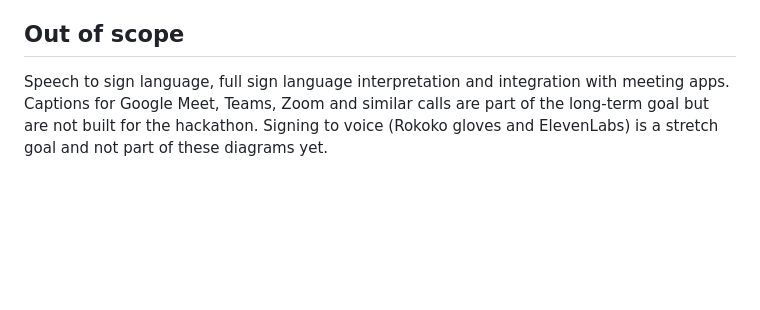
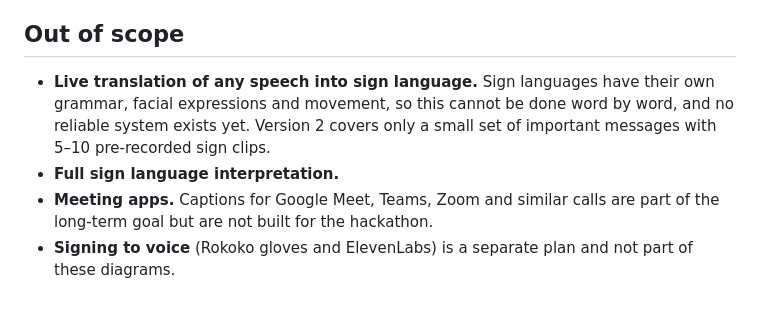
Before and after one commit to mushfiqulIslam/sign_talk, a Markdown page: docs/architecture.md, the part around one of its changes. Drawn GitHub-style; blank space fills up the shorter version.

```diff
--- a/docs/architecture.md
+++ b/docs/architecture.md
@@ -104,4 +159,7 @@ flowchart LR
 
 ## Out of scope
 
-Speech to sign language, full sign language interpretation and integration with meeting apps. Captions for Google Meet, Teams, Zoom and similar calls are part of the long-term goal but are not built for the hackathon. Signing to voice (Rokoko gloves and ElevenLabs) is a stretch goal and not part of these diagrams yet.
+- **Live translation of any speech into sign language.** Sign languages have their own grammar, facial expressions and movement, so this cannot be done word by word, and no reliable system exists yet. Version 2 covers only a small set of important messages with 5–10 pre-recorded sign clips.
+- **Full sign language interpretation.**
+- **Meeting apps.** Captions for Google Meet, Teams, Zoom and similar calls are part of the long-term goal but are not built for the hackathon.
+- **Signing to voice** (Rokoko gloves and ElevenLabs) is a separate plan and not part of these diagrams.
```
Also changed, not shown: other parts of docs/architecture.md (+69 -14 lines), docs/images/architecture-v1.png, docs/images/architecture-v2.png (added), 2 other files.
